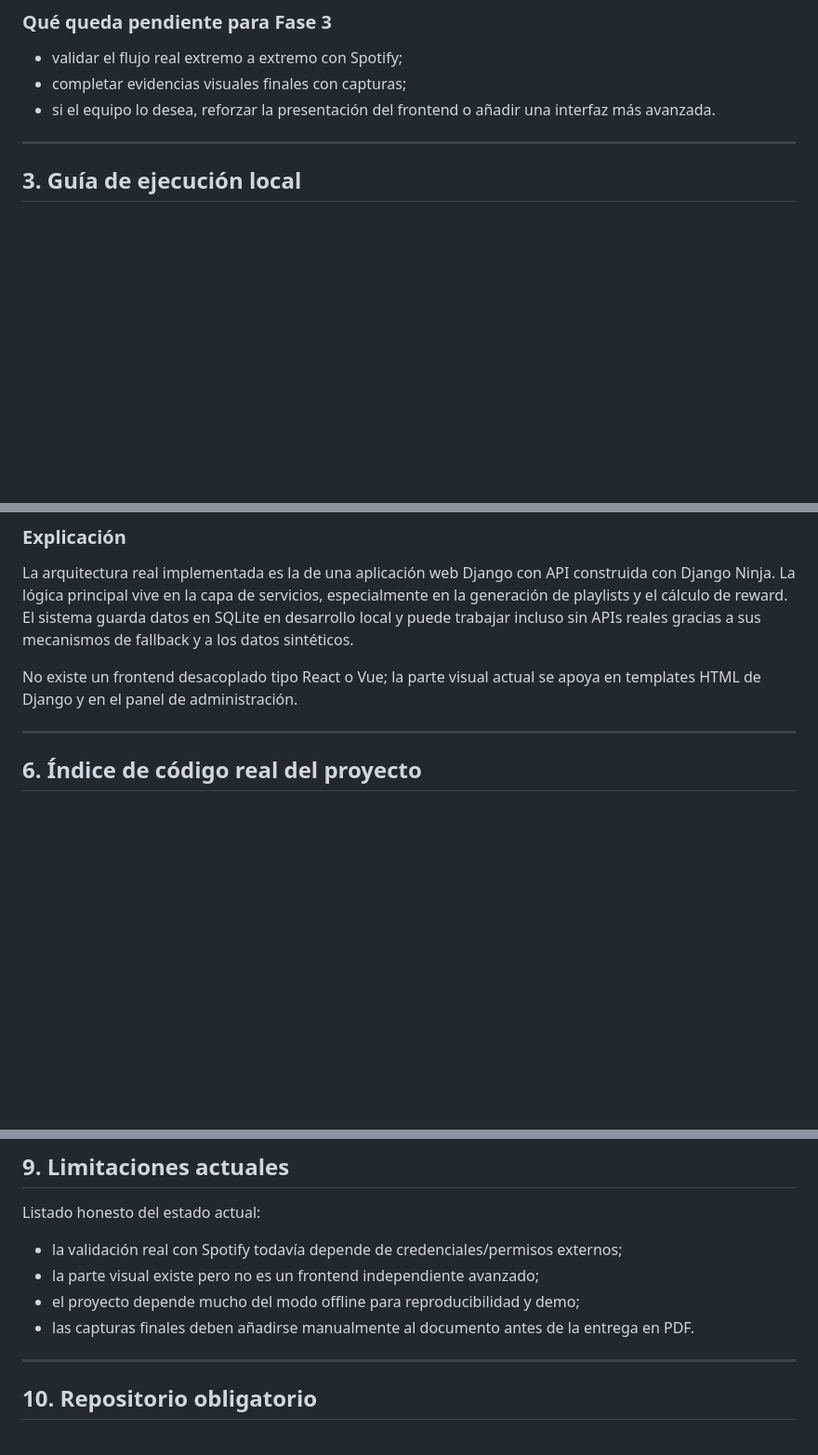
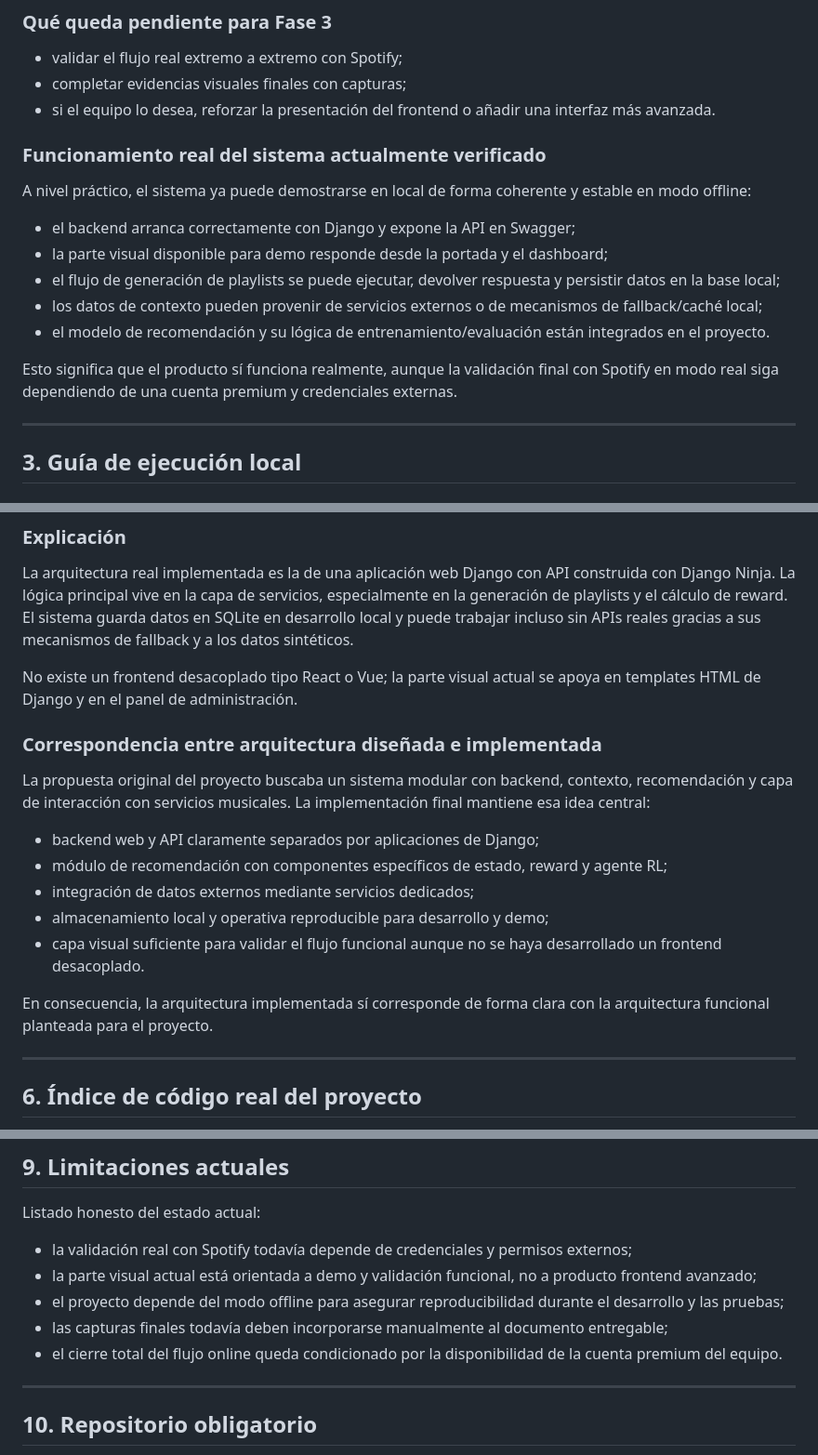
Before and after one commit to IJMadalenA/moodsic, a Markdown page: docs/ENTREGA_FASE3_PARA_DOCS.md, 3 parts joined by grey strips. Shown at 93% size. Drawn GitHub-style; blank space fills up the shorter version.

Commit message:
Mejora la memoria de entrega según la rúbrica

```diff
--- a/docs/ENTREGA_FASE3_PARA_DOCS.md
+++ b/docs/ENTREGA_FASE3_PARA_DOCS.md
@@ -37,6 +37,18 @@ MoodSic es un sistema de recomendación musical contextual construido sobre Djan
 - validar el flujo real extremo a extremo con Spotify;
 - completar evidencias visuales finales con capturas;
 - si el equipo lo desea, reforzar la presentación del frontend o añadir una interfaz más avanzada.
+
+### Funcionamiento real del sistema actualmente verificado
+
+A nivel práctico, el sistema ya puede demostrarse en local de forma coherente y estable en modo offline:
+
+- el backend arranca correctamente con Django y expone la API en Swagger;
+- la parte visual disponible para demo responde desde la portada y el dashboard;
+- el flujo de generación de playlists se puede ejecutar, devolver respuesta y persistir datos en la base local;
+- los datos de contexto pueden provenir de servicios externos o de mecanismos de fallback/caché local;
+- el modelo de recomendación y su lógica de entrenamiento/evaluación están integrados en el proyecto.
+
+Esto significa que el producto sí funciona realmente, aunque la validación final con Spotify en modo real siga dependiendo de una cuenta premium y credenciales externas.
 
 ---
 
@@ -191,6 +203,18 @@ La arquitectura real implementada es la de una aplicación web Django con API co
 
 No existe un frontend desacoplado tipo React o Vue; la parte visual actual se apoya en templates HTML de Django y en el panel de administración.
 
+### Correspondencia entre arquitectura diseñada e implementada
+
+La propuesta original del proyecto buscaba un sistema modular con backend, contexto, recomendación y capa de interacción con servicios musicales. La implementación final mantiene esa idea central:
+
+- backend web y API claramente separados por aplicaciones de Django;
+- módulo de recomendación con componentes específicos de estado, reward y agente RL;
+- integración de datos externos mediante servicios dedicados;
+- almacenamiento local y operativa reproducible para desarrollo y demo;
+- capa visual suficiente para validar el flujo funcional aunque no se haya desarrollado un frontend desacoplado.
+
+En consecuencia, la arquitectura implementada sí corresponde de forma clara con la arquitectura funcional planteada para el proyecto.
+
 ---
 
 ## 6. Índice de código real del proyecto
@@ -321,10 +356,11 @@ En ese anexo se incluyen los archivos de:
 
 Listado honesto del estado actual:
 
-- la validación real con Spotify todavía depende de credenciales/permisos externos;
-- la parte visual existe pero no es un frontend independiente avanzado;
-- el proyecto depende mucho del modo offline para reproducibilidad y demo;
-- las capturas finales deben añadirse manualmente al documento antes de la entrega en PDF.
+- la validación real con Spotify todavía depende de credenciales y permisos externos;
+- la parte visual actual está orientada a demo y validación funcional, no a producto frontend avanzado;
+- el proyecto depende del modo offline para asegurar reproducibilidad durante el desarrollo y las pruebas;
+- las capturas finales todavía deben incorporarse manualmente al documento entregable;
+- el cierre total del flujo online queda condicionado por la disponibilidad de la cuenta premium del equipo.
 
 ---
 
```
Also changed, not shown: other parts of docs/ENTREGA_FASE3_PARA_DOCS.md (+15 -0 lines).
